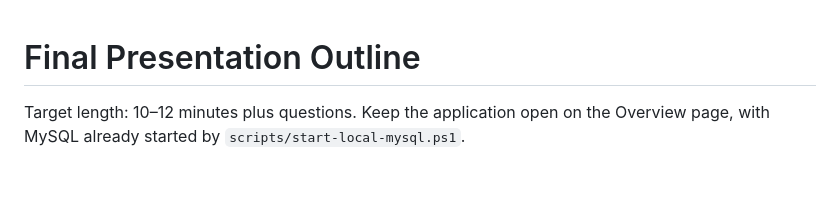
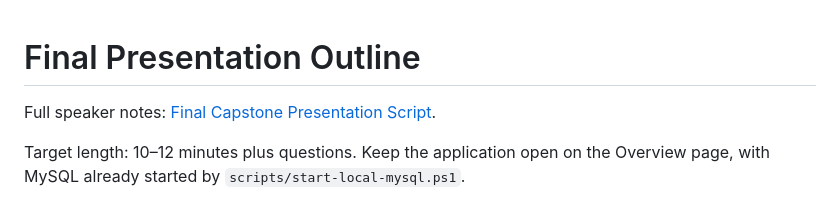
Before and after one commit to sjasthi/llm-rag-evals, a Markdown page: docs/final-presentation-outline.md, the part around the change. Rendered like a GitHub page; blank space fills up the shorter version.

```diff
--- a/docs/final-presentation-outline.md
+++ b/docs/final-presentation-outline.md
@@ -1,4 +1,6 @@
 # Final Presentation Outline
+
+Full speaker notes: [Final Capstone Presentation Script](final-presentation-script.md).
 
 Target length: 10–12 minutes plus questions. Keep the application open on the
 Overview page, with MySQL already started by `scripts/start-local-mysql.ps1`.
```
Also changed, not shown: README.md (+3 -0 lines), docs/final-presentation-script.md (added, +336 -0 lines).
